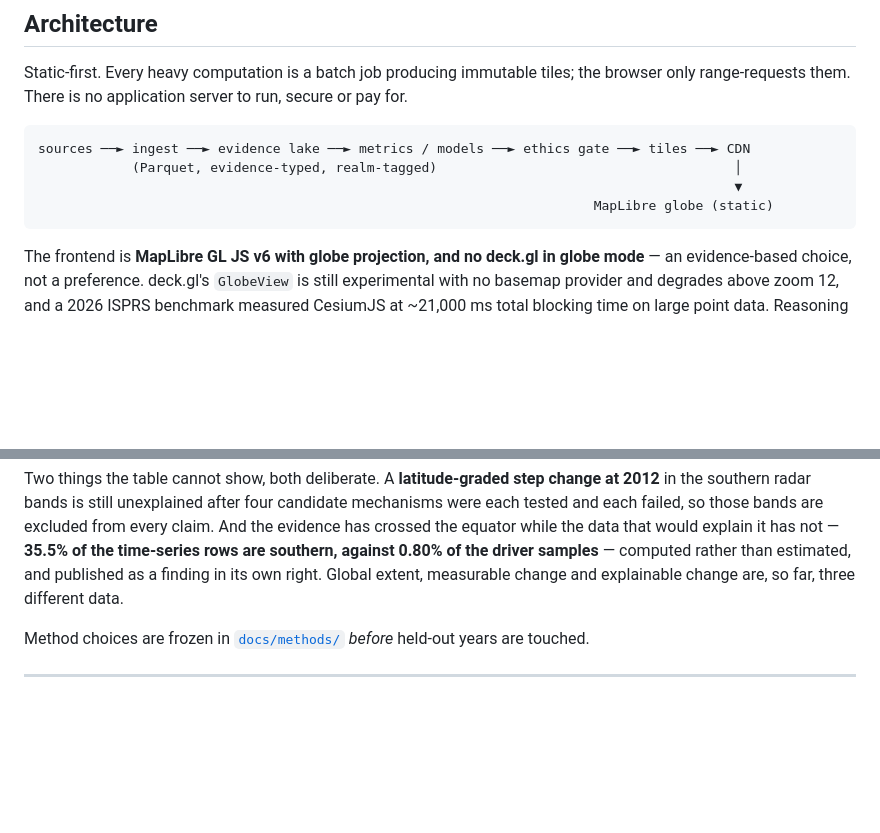
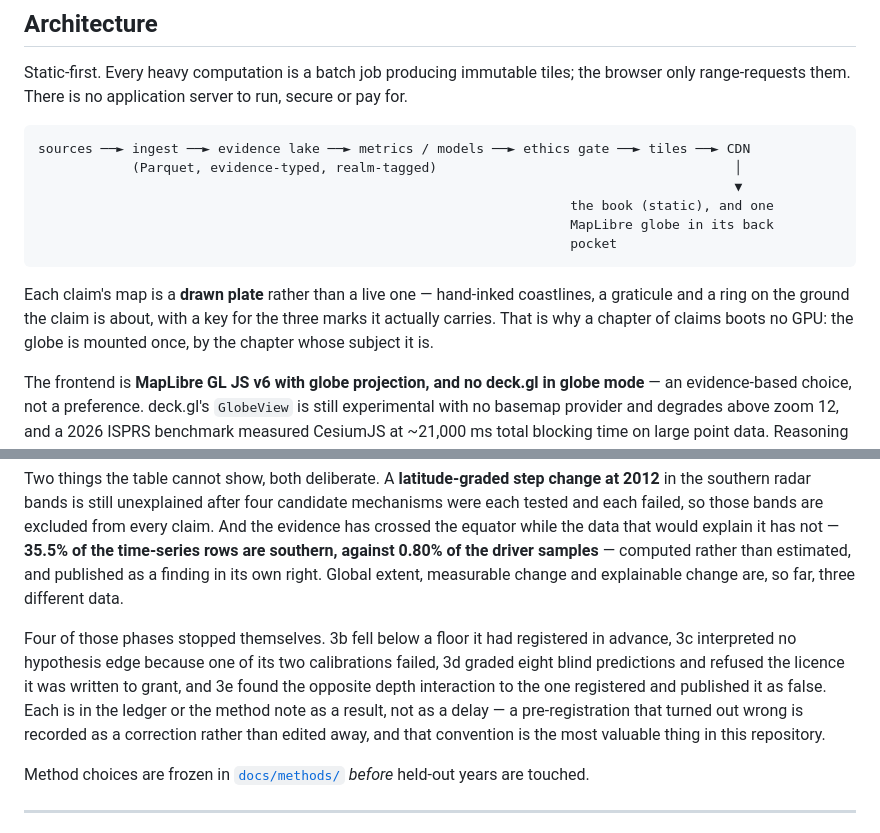
Before and after one commit to JacpAbt/migratlas, a Markdown page: README.md, 2 parts joined by grey strips. Drawn GitHub-style; blank space fills up the shorter version.

````diff
--- a/README.md
+++ b/README.md
@@ -85,8 +97,14 @@ range-requests them. There is no application server to run, secure or pay for.
 sources ──► ingest ──► evidence lake ──► metrics / models ──► ethics gate ──► tiles ──► CDN
             (Parquet, evidence-typed, realm-tagged)                                      │
                                                                                          ▼
-                                                                       MapLibre globe (static)
+                                                                    the book (static), and one
+                                                                    MapLibre globe in its back
+                                                                    pocket
 ```
+
+Each claim's map is a **drawn plate** rather than a live one — hand-inked coastlines, a graticule and
+a ring on the ground the claim is about, with a key for the three marks it actually carries. That is
+why a chapter of claims boots no GPU: the globe is mounted once, by the chapter whose subject it is.
 
 The frontend is **MapLibre GL JS v6 with globe projection, and no deck.gl in globe mode** — an
 evidence-based choice, not a preference. deck.gl's `GlobeView` is still experimental with no basemap
@@ -132,6 +156,13 @@ failed, so those bands are excluded from every claim. And the evidence has cross
 the data that would explain it has not — **35.5% of the time-series rows are southern, against 0.80%
 of the driver samples** — computed rather than estimated, and published as a finding in its own
 right. Global extent, measurable change and explainable change are, so far, three different data.
+
+Four of those phases stopped themselves. 3b fell below a floor it had registered in advance, 3c
+interpreted no hypothesis edge because one of its two calibrations failed, 3d graded eight blind
+predictions and refused the licence it was written to grant, and 3e found the opposite depth
+interaction to the one registered and published it as false. Each is in the ledger or the method note
+as a result, not as a delay — a pre-registration that turned out wrong is recorded as a correction
+rather than edited away, and that convention is the most valuable thing in this repository.
 
 Method choices are frozen in [`docs/methods/`](docs/methods/) *before* held-out years are touched.
 
````
Also changed, not shown: other parts of README.md (+26 -8 lines).
